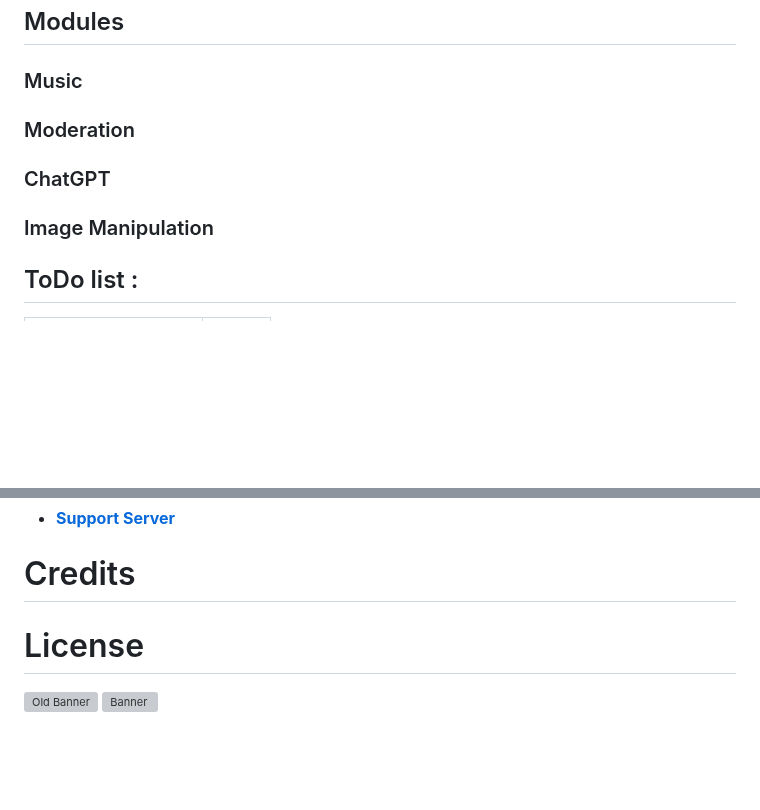
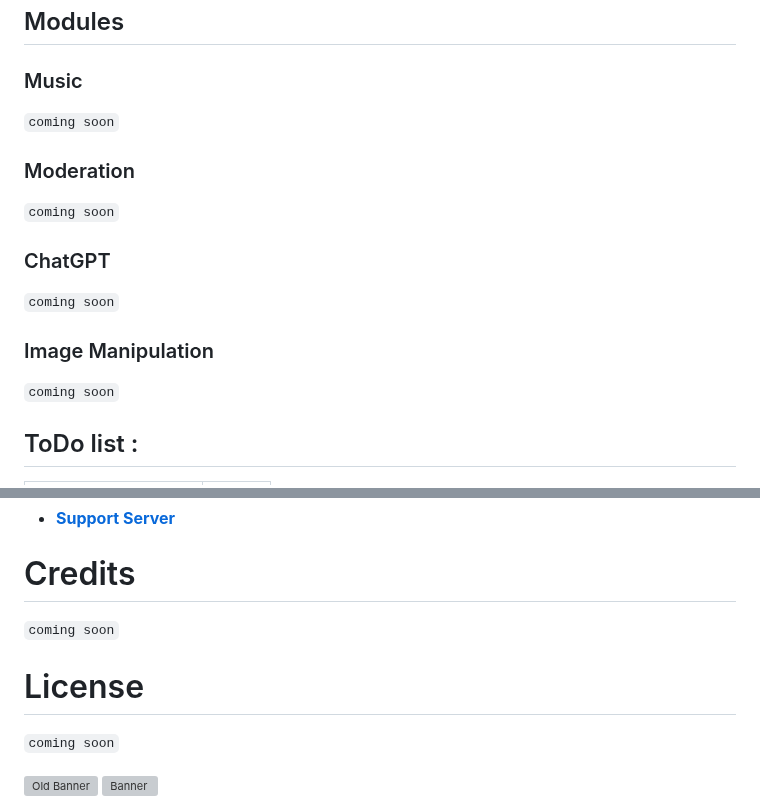
Before and after one commit to 4ngel2769/Helix, a Markdown page: README.md, 2 parts joined by grey strips. GitHub-like rendering; blank space fills up the shorter version; grey boxes are pictures that could not be loaded.

````diff
--- a/README.md
+++ b/README.md
@@ -118,12 +118,16 @@ The current repo version is alpha 1.1
 ## Modules
 
 ### Music
+```coming soon```
 
 ### Moderation
+```coming soon```
 
 ### ChatGPT
+```coming soon```
 
 ### Image Manipulation
+```coming soon```
 
 ## ToDo list :
 |Modules :| D/ND|
@@ -137,8 +141,10 @@ The current repo version is alpha 1.1
 - **[Support Server](https://discord.gg/GapmaCt)**
 
 # Credits
+```coming soon```
 
 # License
+```coming soon```
 
 <img src="https://media.discordapp.net/attachments/771476325356797963/788160344522620958/helixbanner.png" alt="Old Banner" />
 <img src="src/db/assets/branding/helix-banner-2023.png" alt="Banner" />
````
